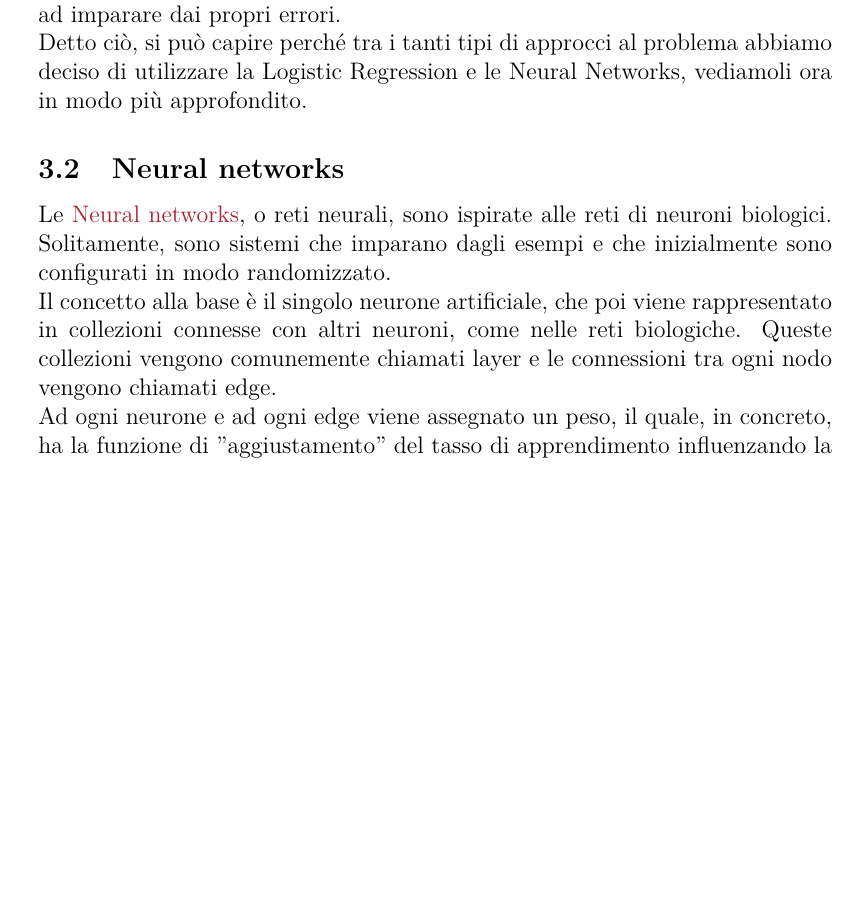
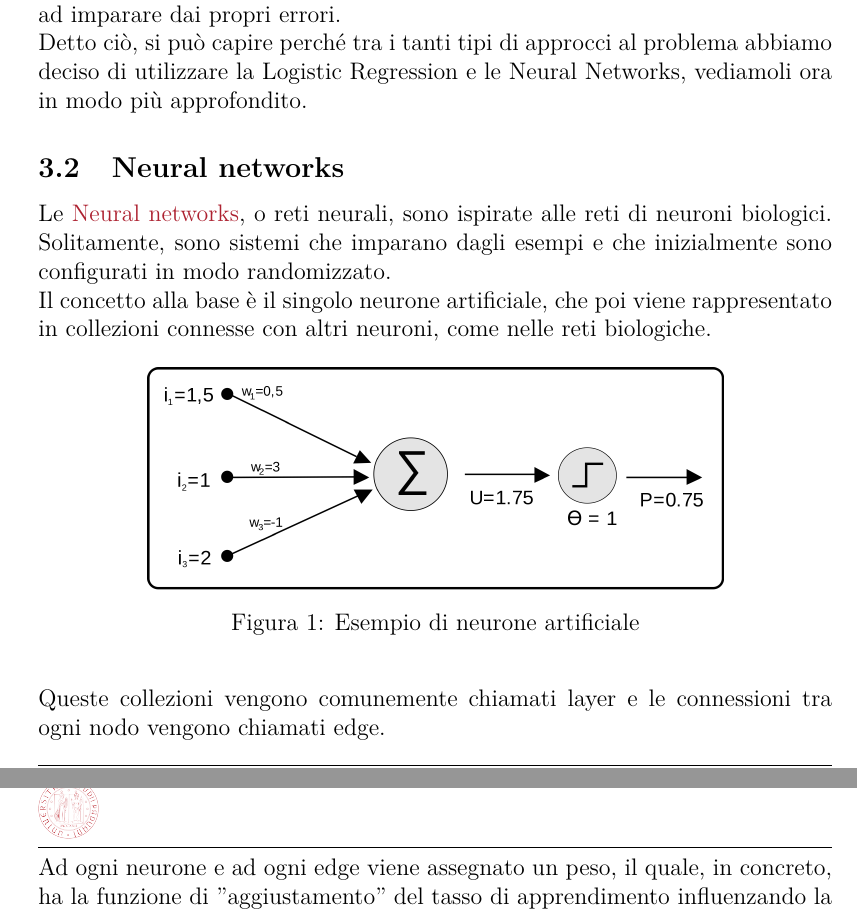
Before and after one commit to FraCorti/AI_Project, a LaTeX document (Relazione/Relazione.tex, which reads Relazione/sez/metodologie.tex): part of page 5 of 8 before the commit and two parts of pages 5 and 6 of 9 after it, the two joined at a grey line, cut so that both start at the same text, the shorter picture padded with empty space. Compiled offline with pdfLaTeX.

Commit message:
Aggiunta immagine neurone

```diff
--- a/Relazione/sez/metodologie.tex
+++ b/Relazione/sez/metodologie.tex
@@ -9,7 +9,15 @@ Alcune correnti di pensiero continuano a sostenere che la metodologia migliore d
 Detto ciò, si può capire perché tra i tanti tipi di approcci al problema abbiamo deciso di utilizzare la Logistic Regression e le Neural Networks, vediamoli ora in modo più approfondito.
 \subsection{Neural networks}
 Le \href{https://en.wikipedia.org/wiki/Neural_network}{Neural networks}, o reti neurali, sono ispirate alle reti di neuroni biologici. Solitamente, sono sistemi che imparano dagli esempi e che inizialmente sono configurati in modo randomizzato.\\
-Il concetto alla base è il singolo neurone artificiale, che poi viene rappresentato in collezioni connesse con altri neuroni, come nelle reti biologiche. Queste collezioni vengono comunemente chiamati layer e le connessioni tra ogni nodo vengono chiamati edge.\\
+Il concetto alla base è il singolo neurone artificiale, che poi viene rappresentato in collezioni connesse con altri neuroni, come nelle reti biologiche.
+
+\begin{figure}[H]
+\centering
+\includegraphics[scale=0.1]{img/neuroneArtificiale.png}
+\caption{Esempio di neurone artificiale}
+\end{figure}
+
+Queste collezioni vengono comunemente chiamati layer e le connessioni tra ogni nodo vengono chiamati edge.\\
 Ad ogni neurone e ad ogni edge viene assegnato un peso, il quale, in concreto, ha la funzione di "aggiustamento" del tasso di apprendimento influenzando la il valore dei nodi o delle connessioni.
 
 \subsection{Logistic Regression}
```
Also changed, not shown: Relazione/Relazione.pdf, Relazione/img/neuroneArtificiale.png (added).
